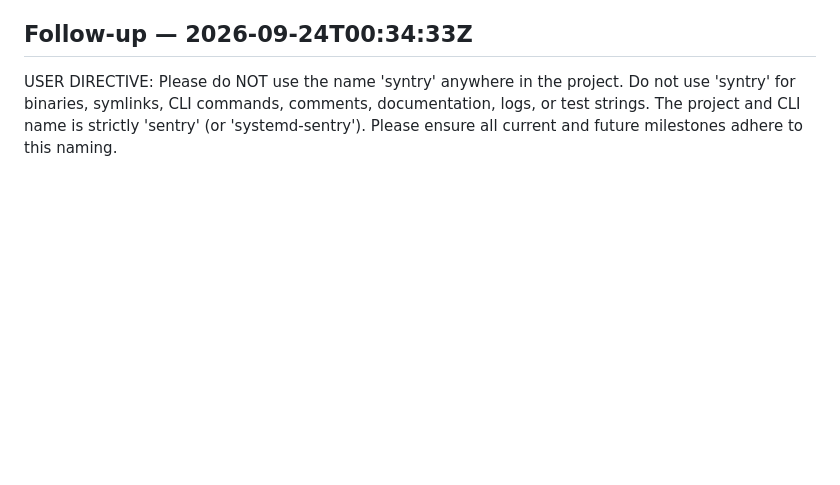
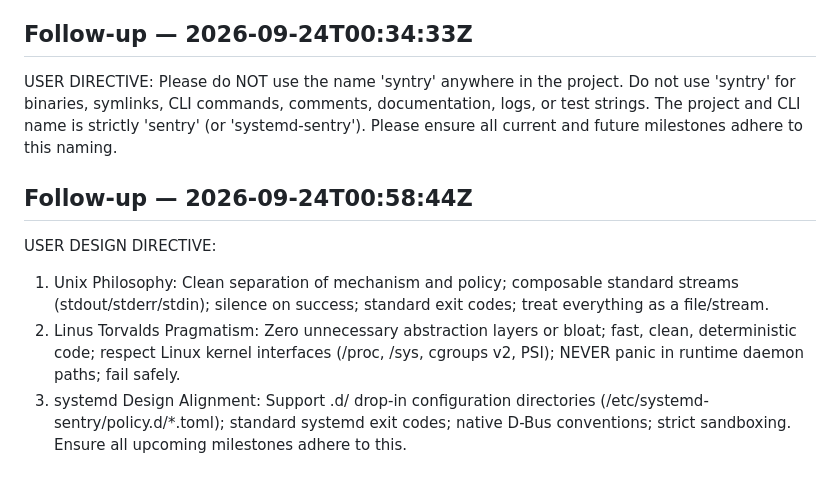
Before and after one commit to UberMetroid/systemd-sentry, a Markdown page: ORIGINAL_REQUEST.md, the part around the change. GitHub-like rendering; blank space fills up the shorter version.

```diff
--- a/ORIGINAL_REQUEST.md
+++ b/ORIGINAL_REQUEST.md
@@ -77,3 +77,10 @@ Integrity mode: development
 ## Follow-up — 2026-09-24T00:34:33Z
 
 USER DIRECTIVE: Please do NOT use the name 'syntry' anywhere in the project. Do not use 'syntry' for binaries, symlinks, CLI commands, comments, documentation, logs, or test strings. The project and CLI name is strictly 'sentry' (or 'systemd-sentry'). Please ensure all current and future milestones adhere to this naming.
+
+## Follow-up — 2026-09-24T00:58:44Z
+
+USER DESIGN DIRECTIVE:
+1. Unix Philosophy: Clean separation of mechanism and policy; composable standard streams (stdout/stderr/stdin); silence on success; standard exit codes; treat everything as a file/stream.
+2. Linus Torvalds Pragmatism: Zero unnecessary abstraction layers or bloat; fast, clean, deterministic code; respect Linux kernel interfaces (/proc, /sys, cgroups v2, PSI); NEVER panic in runtime daemon paths; fail safely.
+3. systemd Design Alignment: Support .d/ drop-in configuration directories (/etc/systemd-sentry/policy.d/*.toml); standard systemd exit codes; native D-Bus conventions; strict sandboxing. Ensure all upcoming milestones adhere to this.
```
Also changed, not shown: README.md (+1 -0 lines), docs/design_principles.md (added, +44 -0 lines).
